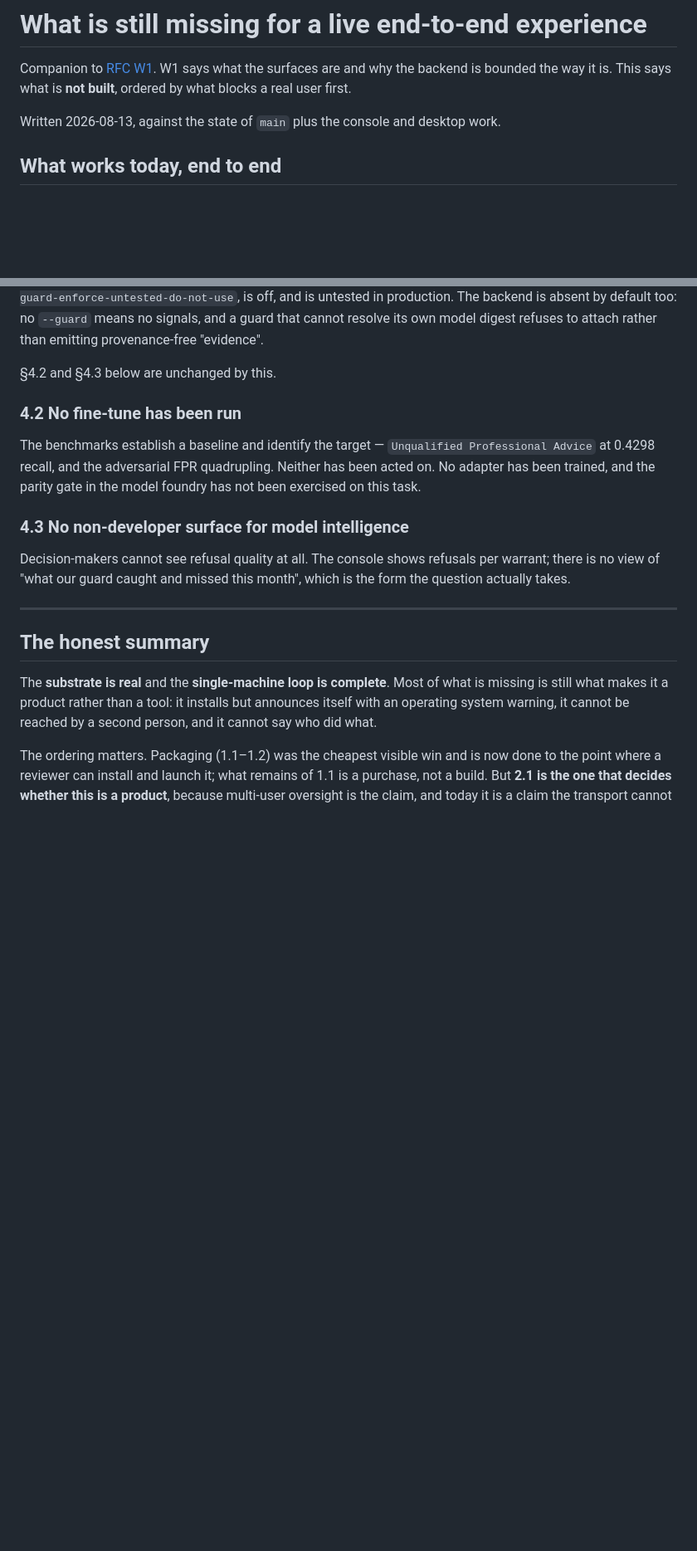
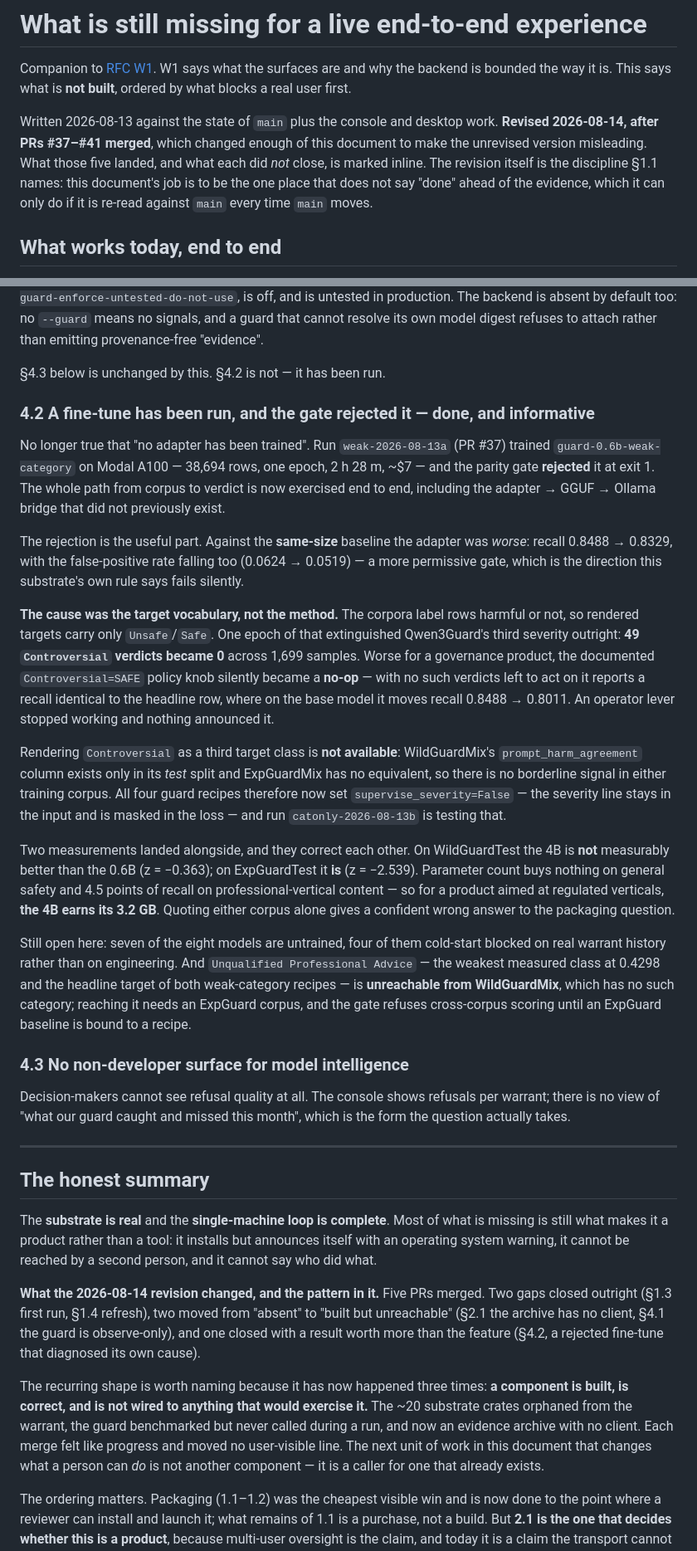
Before and after one commit to MuVeraAI-Corporation/Warrantor, a Markdown page: docs/W1-delivery-gaps.md, 2 parts joined by grey strips. Shown at 83% size. GitHub-like rendering; blank space fills up the shorter version.

Commit message:
docs(w1): re-read the gaps document against main after #37-#41 (#43)
This document's job is to be the one place that does not say "done" ahead of the
evidence. It can only do that if it is re-read whenever main moves, and five PRs
moved it enough that the unrevised version was misleading in two places.

**2.1 was wrong in the direction that matters.** It said "no evidence archive".
#40 landed one: Postgres, device pairing, content-addressed, append-only, reusing
the existing verifier, with a test asserting compromise degrades availability and
never integrity. But nothing sends it anything — there is no client, no subcommand,
no console action that pushes evidence. A server with no caller. That is the third
occurrence of the same shape in this repository (the orphaned substrate crates, the
benchmarked-but-unwired guard, and now this), so the section says so and the honest
summary names the pattern rather than listing it a third time as if it were new.

**4.2 said no fine-tune has been run.** One has. `weak-2026-08-13a` trained and the
gate REJECTED it, which is the informative outcome: the adapter was worse than the
same-size baseline (0.8488 -> 0.8329) with the false-positive rate falling too — a
more permissive gate. Cause was the target vocabulary, not the method: binary
targets extinguished the Controversial severity class (49 verdicts -> 0) and
silently turned the documented Controversial=SAFE policy knob into a no-op. The
section records the fix that follows and the fix that was NOT available, since
neither training corpus carries a borderline signal to label a third class from.

Also recorded there: the 4B/0.6B size question has a corpus-dependent answer
(z = -0.363 on general safety, z = -2.539 on vertical content), so quoting either
measurement alone answers the packaging question wrongly.

No claim in this revision is marked done without the run, digest or test that
carries it.

Signed-off-by: AumOS Wave-1 <aumos@local>
Co-authored-by: AumOS Wave-1 <aumos@local>

```diff
--- a/docs/W1-delivery-gaps.md
+++ b/docs/W1-delivery-gaps.md
@@ -4,7 +4,12 @@ Companion to [RFC W1](rfcs/W1-surfaces-and-the-backend.md). W1 says what the sur
 the backend is bounded the way it is. This says what is **not built**, ordered by what blocks a real
 user first.
 
-Written 2026-08-13, against the state of `main` plus the console and desktop work.
+Written 2026-08-13 against the state of `main` plus the console and desktop work. **Revised
+2026-08-14, after PRs #37–#41 merged**, which changed enough of this document to make the
+unrevised version misleading. What those five landed, and what each did *not* close, is marked
+inline. The revision itself is the discipline §1.1 names: this document's job is to be the one
+place that does not say "done" ahead of the evidence, which it can only do if it is re-read
+against `main` every time `main` moves.
 
 ## What works today, end to end
 
@@ -234,13 +252,44 @@ production. The backend is absent by default too: no `--guard` means no signals,
 cannot resolve its own model digest refuses to attach rather than emitting provenance-free
 "evidence".
 
-§4.2 and §4.3 below are unchanged by this.
+§4.3 below is unchanged by this. §4.2 is not — it has been run.
 
-### 4.2 No fine-tune has been run
+### 4.2 A fine-tune has been run, and the gate rejected it — **done, and informative**
 
-The benchmarks establish a baseline and identify the target — `Unqualified Professional Advice` at
-0.4298 recall, and the adversarial FPR quadrupling. Neither has been acted on. No adapter has been
-trained, and the parity gate in the model foundry has not been exercised on this task.
+No longer true that "no adapter has been trained". Run `weak-2026-08-13a` (PR #37) trained
+`guard-0.6b-weak-category` on Modal A100 — 38,694 rows, one epoch, 2 h 28 m, ~$7 — and the parity
+gate **rejected** it at exit 1. The whole path from corpus to verdict is now exercised end to end,
+including the adapter → GGUF → Ollama bridge that did not previously exist.
+
+The rejection is the useful part. Against the **same-size** baseline the adapter was *worse*:
+recall 0.8488 → 0.8329, with the false-positive rate falling too (0.0624 → 0.0519) — a more
+permissive gate, which is the direction this substrate's own rule says fails silently.
+
+**The cause was the target vocabulary, not the method.** The corpora label rows harmful or not, so
+rendered targets carry only `Unsafe`/`Safe`. One epoch of that extinguished Qwen3Guard's third
+severity outright: **49 `Controversial` verdicts became 0** across 1,699 samples. Worse for a
+governance product, the documented `Controversial=SAFE` policy knob silently became a **no-op** —
+with no such verdicts left to act on it reports a recall identical to the headline row, where on
+the base model it moves recall 0.8488 → 0.8011. An operator lever stopped working and nothing
+announced it.
+
+Rendering `Controversial` as a third target class is **not available**: WildGuardMix's
+`prompt_harm_agreement` column exists only in its *test* split and ExpGuardMix has no equivalent,
+so there is no borderline signal in either training corpus. All four guard recipes therefore now
+set `supervise_severity=False` — the severity line stays in the input and is masked in the loss —
+and run `catonly-2026-08-13b` is testing that.
+
+Two measurements landed alongside, and they correct each other. On WildGuardTest the 4B is **not**
+measurably better than the 0.6B (z = −0.363); on ExpGuardTest it **is** (z = −2.539). Parameter
+count buys nothing on general safety and 4.5 points of recall on professional-vertical content —
+so for a product aimed at regulated verticals, **the 4B earns its 3.2 GB**. Quoting either corpus
+alone gives a confident wrong answer to the packaging question.
+
+Still open here: seven of the eight models are untrained, four of them cold-start blocked on real
+warrant history rather than on engineering. And `Unqualified Professional Advice` — the weakest
+measured class at 0.4298 and the headline target of both weak-category recipes — is **unreachable
+from WildGuardMix**, which has no such category; reaching it needs an ExpGuard corpus, and the
+gate refuses cross-corpus scoring until an ExpGuard baseline is bound to a recipe.
 
 ### 4.3 No non-developer surface for model intelligence
 
@@ -256,6 +305,18 @@ The **substrate is real** and the **single-machine loop is complete**. Most of w
 still what makes it a product rather than a tool: it installs but announces itself with an operating
 system warning, it cannot be reached by a second person, and it cannot say who did what.
 
+**What the 2026-08-14 revision changed, and the pattern in it.** Five PRs merged. Two gaps closed
+outright (§1.3 first run, §1.4 refresh), two moved from "absent" to "built but unreachable"
+(§2.1 the archive has no client, §4.1 the guard is observe-only), and one closed with a result
+worth more than the feature (§4.2, a rejected fine-tune that diagnosed its own cause).
+
+The recurring shape is worth naming because it has now happened three times: **a component is
+built, is correct, and is not wired to anything that would exercise it.** The ~20 substrate crates
+orphaned from the warrant, the guard benchmarked but never called during a run, and now an
+evidence archive with no client. Each merge felt like progress and moved no user-visible line.
+The next unit of work in this document that changes what a person can *do* is not another
+component — it is a caller for one that already exists.
+
 The ordering matters. Packaging (1.1–1.2) was the cheapest visible win and is now done to the point
 where a reviewer can install and launch it; what remains of 1.1 is a purchase, not a build. But
 **2.1 is the one that decides whether this is a product**, because multi-user oversight is the
```
Also changed, not shown: other parts of docs/W1-delivery-gaps.md (+19 -6 lines).
